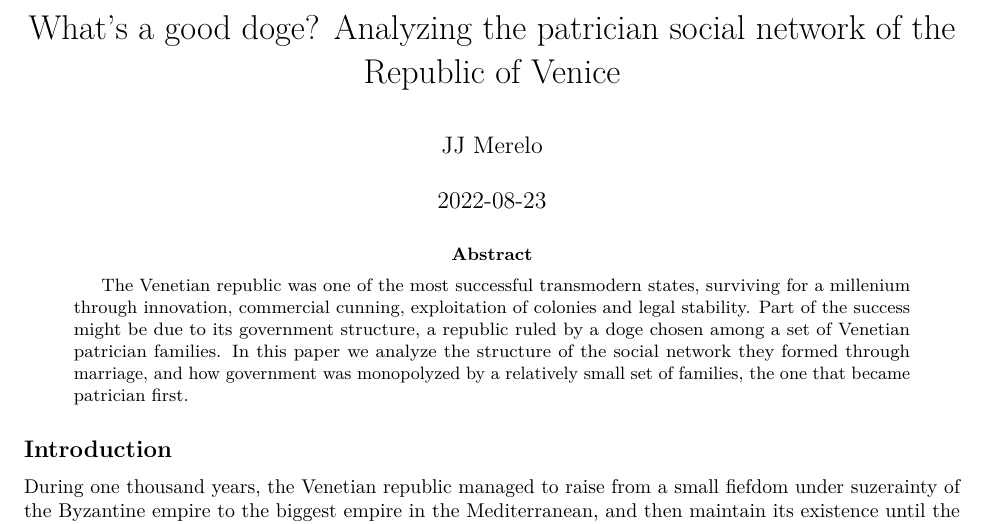
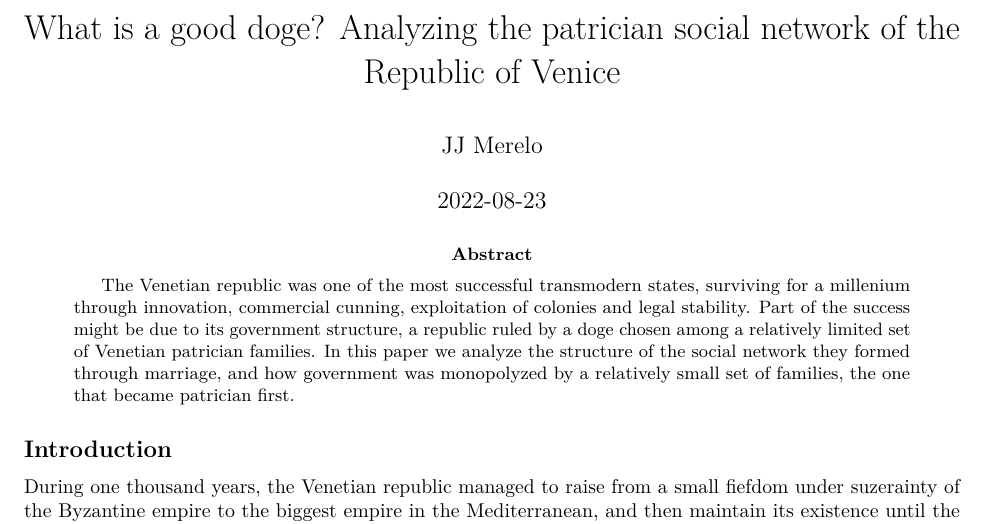
Before and after one commit to JJ/venice-patrician-social-network, an R Markdown document (report/venecian-patrician-network.Rmd): part of page 1 of 5, cut so that both start at the same text. Rendered offline with R 4.5, knitr and Pandoc, then LaTeX, with nearby package versions; common packages that the code uses without loading them are loaded.

Commit message:
Change name again

```diff
--- a/report/venecian-patrician-network.Rmd
+++ b/report/venecian-patrician-network.Rmd
@@ -1,10 +1,10 @@
 ---
-title: What's a good doge? Analyzing the patrician social network of the Republic of Venice
+title: 'What is a good doge? Analyzing the patrician social network of the Republic of Venice'
 author: "JJ Merelo"
 date: '2022-08-23'
 output: pdf_document
-abstract:
-  The Venetian republic was one of the most successful transmodern states, surviving for a millenium through innovation, commercial cunning, exploitation of colonies and legal stability. Part of the success might be due to its government structure, a republic ruled by a doge chosen among a set of Venetian patrician families. In this paper we analyze the structure of the social network they formed through marriage, and how government was monopolyzed by a relatively small set of families, the one that became patrician first.
+abstract: |
+  The Venetian republic was one of the most successful transmodern states, surviving for a millenium through innovation, commercial cunning, exploitation of colonies and legal stability. Part of the success might be due to its government structure, a republic ruled by a doge chosen among a relatively limited set of Venetian patrician families. In this paper we analyze the structure of the social network they formed through marriage, and how government was monopolyzed by a relatively small set of families, the one that became patrician first.
 bibliography: ../patrician.bib
 ---
 
```
Also changed, not shown: report/venecian-patrician-network.Rmd (2 more changed lines).
